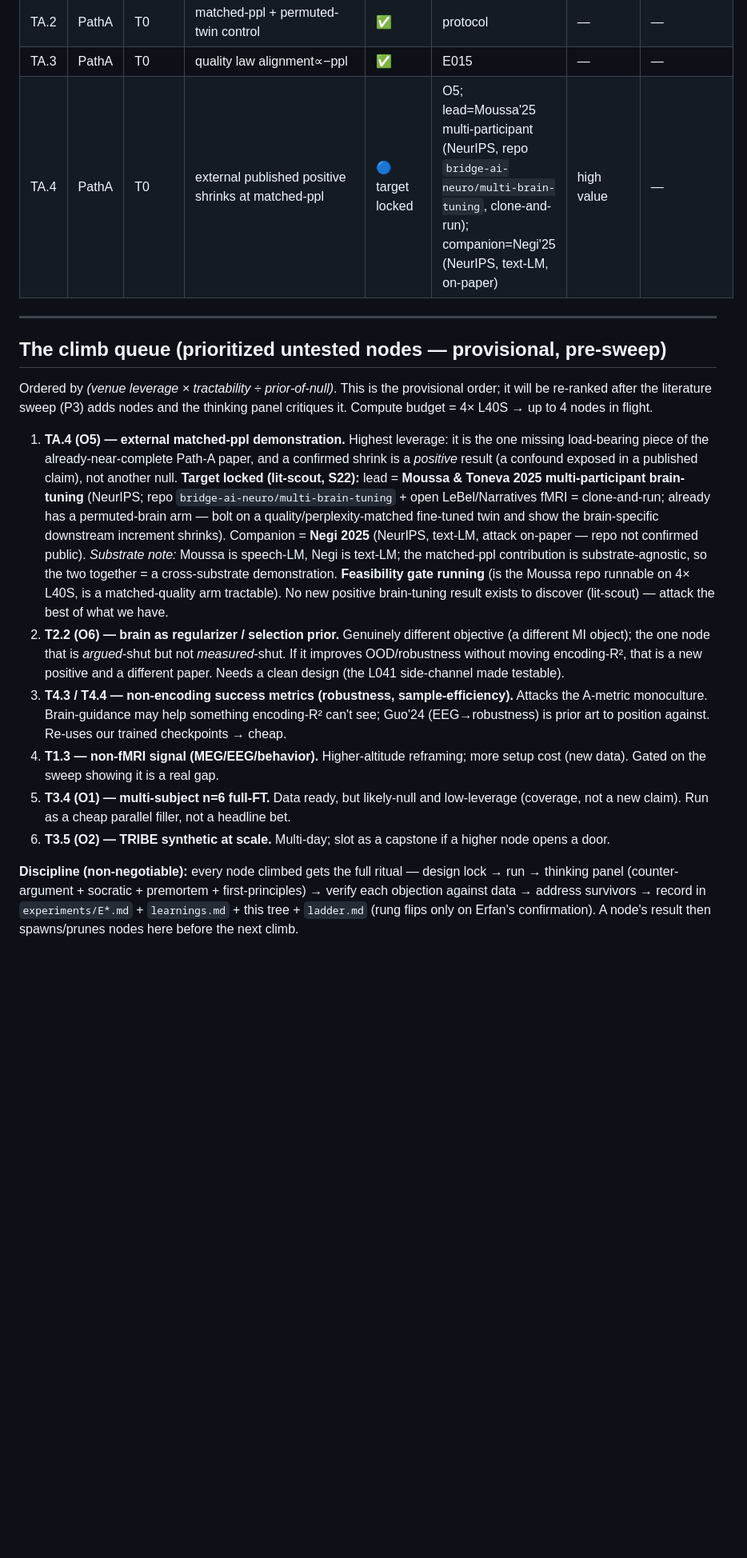
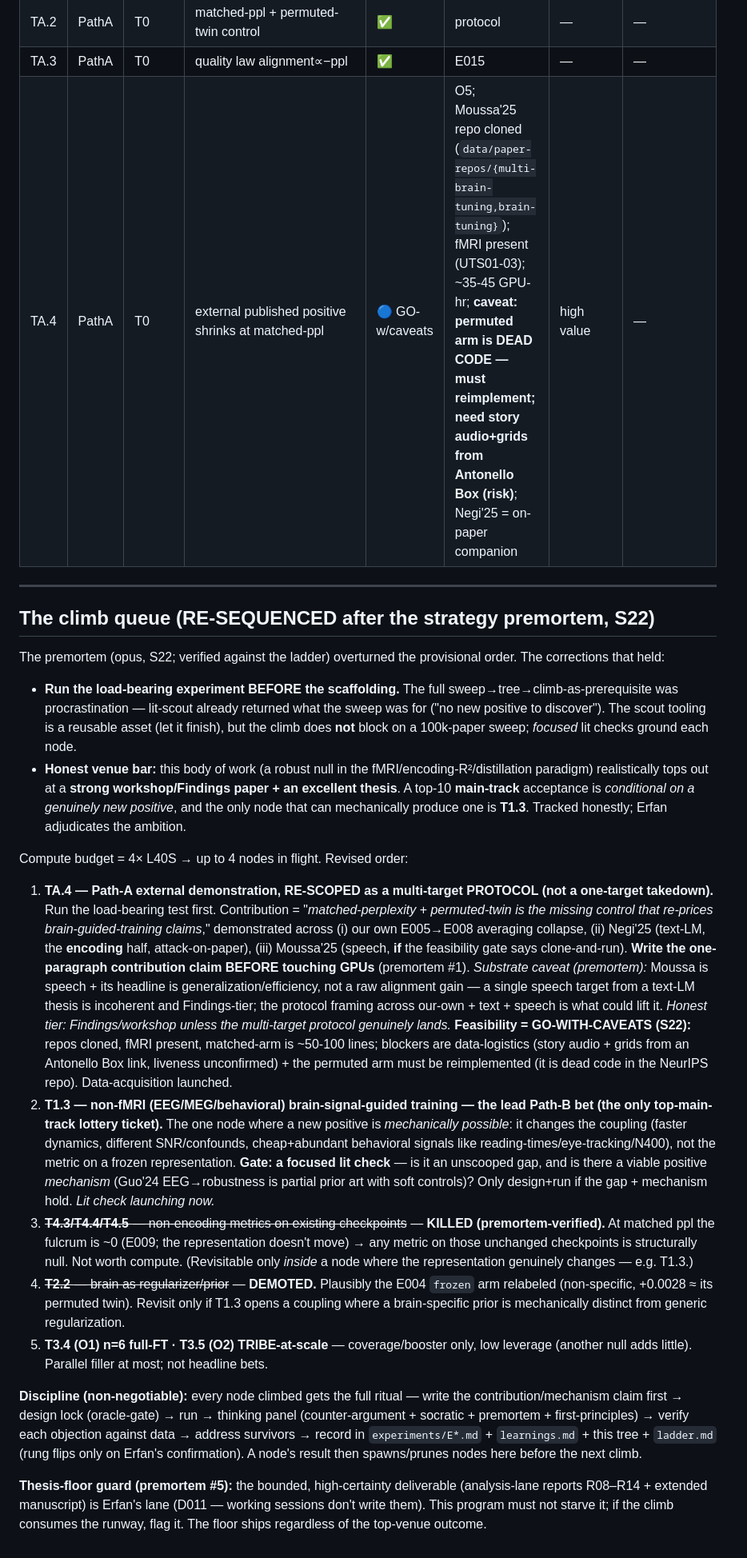
Before and after one commit to MohammadErfan-Jabbari/brain-alignment, a Markdown page: docs/idea-tree.md, the part around the change. Shown at 80% size. GitHub-like rendering; blank space fills up the shorter version.

Commit message:
docs(program): re-sequence after strategy premortem + lock Path-A contribution claim
Strategy premortem (opus, verified vs ladder): kill T4.3/4/5 (structural nulls — fulcrum
~0 at matched ppl), demote T2.2 (= E004 frozen arm relabeled), promote T1.3 (non-fMRI) as
the only mechanically-viable new-positive and the one main-track path; run load-bearing
experiments before scaffolding; honest venue-bar recalibration (Findings/workshop floor,
top-10 conditional on a T1.3 survivor). Moussa feasibility = GO-WITH-CAVEATS. Adds the
Path-A contribution claim (§6b) as the pre-GPU gate, unifying A (the protocol) with B (a
surviving positive) into a main-track-shaped story.

Co-Authored-By: Claude Opus 4.8 (1M context) <noreply@anthropic.com>

```diff
--- a/docs/idea-tree.md
+++ b/docs/idea-tree.md
@@ -76,19 +76,24 @@ T0  ROOT: the LM↔brain linear map is a usable TRAINING SIGNAL, not just a meas
 | TA.1 | PathA | T0 | averaging manufactures brain-specificity | ✅ | E008,L016 | — | — |
 | TA.2 | PathA | T0 | matched-ppl + permuted-twin control | ✅ | protocol | — | — |
 | TA.3 | PathA | T0 | quality law alignment∝−ppl | ✅ | E015 | — | — |
-| TA.4 | PathA | T0 | external published positive shrinks at matched-ppl | 🔵 target locked | O5; lead=Moussa'25 multi-participant (NeurIPS, repo `bridge-ai-neuro/multi-brain-tuning`, clone-and-run); companion=Negi'25 (NeurIPS, text-LM, on-paper) | high value | — |
+| TA.4 | PathA | T0 | external published positive shrinks at matched-ppl | 🔵 GO-w/caveats | O5; Moussa'25 repo cloned (`data/paper-repos/{multi-brain-tuning,brain-tuning}`); fMRI present (UTS01-03); ~35-45 GPU-hr; **caveat: permuted arm is DEAD CODE — must reimplement; need story audio+grids from Antonello Box (risk)**; Negi'25 = on-paper companion | high value | — |
 
 ---
 
-## The climb queue (prioritized untested nodes — provisional, pre-sweep)
+## The climb queue (RE-SEQUENCED after the strategy premortem, S22)
 
-Ordered by *(venue leverage × tractability ÷ prior-of-null)*. This is the provisional order; it will be re-ranked after the literature sweep (P3) adds nodes and the thinking panel critiques it. Compute budget = 4× L40S → up to 4 nodes in flight.
+The premortem (opus, S22; verified against the ladder) overturned the provisional order. The corrections that held:
+- **Run the load-bearing experiment BEFORE the scaffolding.** The full sweep→tree→climb-as-prerequisite was procrastination — lit-scout already returned what the sweep was for ("no new positive to discover"). The scout tooling is a reusable asset (let it finish), but the climb does **not** block on a 100k-paper sweep; *focused* lit checks ground each node.
+- **Honest venue bar:** this body of work (a robust null in the fMRI/encoding-R²/distillation paradigm) realistically tops out at a **strong workshop/Findings paper + an excellent thesis**. A top-10 **main-track** acceptance is *conditional on a genuinely new positive*, and the only node that can mechanically produce one is **T1.3**. Tracked honestly; Erfan adjudicates the ambition.
 
-1. **TA.4 (O5) — external matched-ppl demonstration.** Highest leverage: it is the one missing load-bearing piece of the already-near-complete Path-A paper, and a confirmed shrink is a *positive* result (a confound exposed in a published claim), not another null. **Target locked (lit-scout, S22):** lead = **Moussa & Toneva 2025 multi-participant brain-tuning** (NeurIPS; repo `bridge-ai-neuro/multi-brain-tuning` + open LeBel/Narratives fMRI = clone-and-run; already has a permuted-brain arm — bolt on a quality/perplexity-matched fine-tuned twin and show the brain-specific downstream increment shrinks). Companion = **Negi 2025** (NeurIPS, text-LM, attack on-paper — repo not confirmed public). *Substrate note:* Moussa is speech-LM, Negi is text-LM; the matched-ppl contribution is substrate-agnostic, so the two together = a cross-substrate demonstration. **Feasibility gate running** (is the Moussa repo runnable on 4× L40S, is a matched-quality arm tractable). No new positive brain-tuning result exists to discover (lit-scout) — attack the best of what we have.
-2. **T2.2 (O6) — brain as regularizer / selection prior.** Genuinely different objective (a different MI object); the one node that is *argued*-shut but not *measured*-shut. If it improves OOD/robustness without moving encoding-R², that is a new positive and a different paper. Needs a clean design (the L041 side-channel made testable).
-3. **T4.3 / T4.4 — non-encoding success metrics (robustness, sample-efficiency).** Attacks the A-metric monoculture. Brain-guidance may help something encoding-R² can't see; Guo'24 (EEG→robustness) is prior art to position against. Re-uses our trained checkpoints → cheap.
-4. **T1.3 — non-fMRI signal (MEG/EEG/behavior).** Higher-altitude reframing; more setup cost (new data). Gated on the sweep showing it is a real gap.
-5. **T3.4 (O1) — multi-subject n=6 full-FT.** Data ready, but likely-null and low-leverage (coverage, not a new claim). Run as a cheap parallel filler, not a headline bet.
-6. **T3.5 (O2) — TRIBE synthetic at scale.** Multi-day; slot as a capstone if a higher node opens a door.
+Compute budget = 4× L40S → up to 4 nodes in flight. Revised order:
 
-**Discipline (non-negotiable):** every node climbed gets the full ritual — design lock → run → thinking panel (counter-argument + socratic + premortem + first-principles) → verify each objection against data → address survivors → record in `experiments/E*.md` + `learnings.md` + this tree + `ladder.md` (rung flips only on Erfan's confirmation). A node's result then spawns/prunes nodes here before the next climb.
+1. **TA.4 — Path-A external demonstration, RE-SCOPED as a multi-target PROTOCOL (not a one-target takedown).** Run the load-bearing test first. Contribution = "*matched-perplexity + permuted-twin is the missing control that re-prices brain-guided-training claims*," demonstrated across (i) our own E005→E008 averaging collapse, (ii) Negi'25 (text-LM, the **encoding** half, attack-on-paper), (iii) Moussa'25 (speech, **if** the feasibility gate says clone-and-run). **Write the one-paragraph contribution claim BEFORE touching GPUs** (premortem #1). *Substrate caveat (premortem):* Moussa is speech + its headline is generalization/efficiency, not a raw alignment gain — a single speech target from a text-LM thesis is incoherent and Findings-tier; the protocol framing across our-own + text + speech is what could lift it. *Honest tier: Findings/workshop unless the multi-target protocol genuinely lands.* **Feasibility = GO-WITH-CAVEATS (S22):** repos cloned, fMRI present, matched-arm is ~50-100 lines; blockers are data-logistics (story audio + grids from an Antonello Box link, liveness unconfirmed) + the permuted arm must be reimplemented (it is dead code in the NeurIPS repo). Data-acquisition launched.
+2. **T1.3 — non-fMRI (EEG/MEG/behavioral) brain-signal-guided training — the lead Path-B bet (the only top-main-track lottery ticket).** The one node where a new positive is *mechanically possible*: it changes the coupling (faster dynamics, different SNR/confounds, cheap+abundant behavioral signals like reading-times/eye-tracking/N400), not the metric on a frozen representation. **Gate: a focused lit check** — is it an unscooped gap, and is there a viable positive *mechanism* (Guo'24 EEG→robustness is partial prior art with soft controls)? Only design+run if the gap + mechanism hold. *Lit check launching now.*
+3. ~~**T4.3/T4.4/T4.5** — non-encoding metrics on existing checkpoints~~ — **KILLED (premortem-verified).** At matched ppl the fulcrum is ~0 (E009; the representation doesn't move) → any metric on those unchanged checkpoints is structurally null. Not worth compute. (Revisitable only *inside* a node where the representation genuinely changes — e.g. T1.3.)
+4. ~~**T2.2** — brain as regularizer/prior~~ — **DEMOTED.** Plausibly the E004 `frozen` arm relabeled (non-specific, +0.0028 ≈ its permuted twin). Revisit only if T1.3 opens a coupling where a brain-specific prior is mechanically distinct from generic regularization.
+5. **T3.4 (O1) n=6 full-FT · T3.5 (O2) TRIBE-at-scale** — coverage/booster only, low leverage (another null adds little). Parallel filler at most; not headline bets.
+
+**Discipline (non-negotiable):** every node climbed gets the full ritual — write the contribution/mechanism claim first → design lock (oracle-gate) → run → thinking panel (counter-argument + socratic + premortem + first-principles) → verify each objection against data → address survivors → record in `experiments/E*.md` + `learnings.md` + this tree + `ladder.md` (rung flips only on Erfan's confirmation). A node's result then spawns/prunes nodes here before the next climb.
+
+**Thesis-floor guard (premortem #5):** the bounded, high-certainty deliverable (analysis-lane reports R08–R14 + extended manuscript) is Erfan's lane (D011 — working sessions don't write them). This program must not starve it; if the climb consumes the runway, flag it. The floor ships regardless of the top-venue outcome.
```
Also changed, not shown: docs/expansion-program.md (+7 -0 lines).
